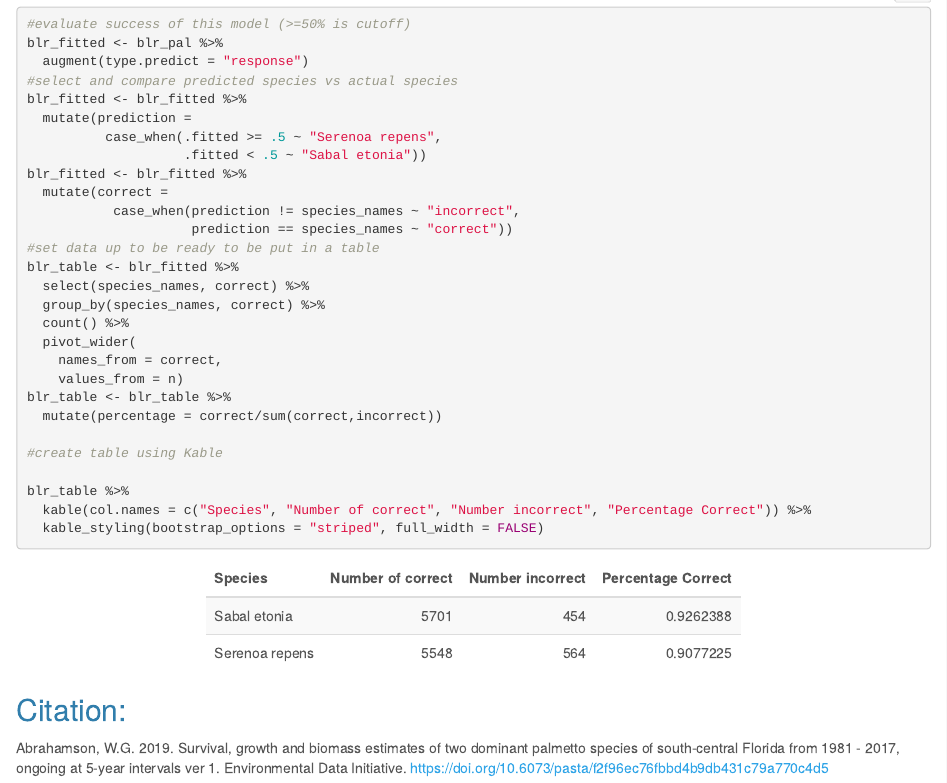
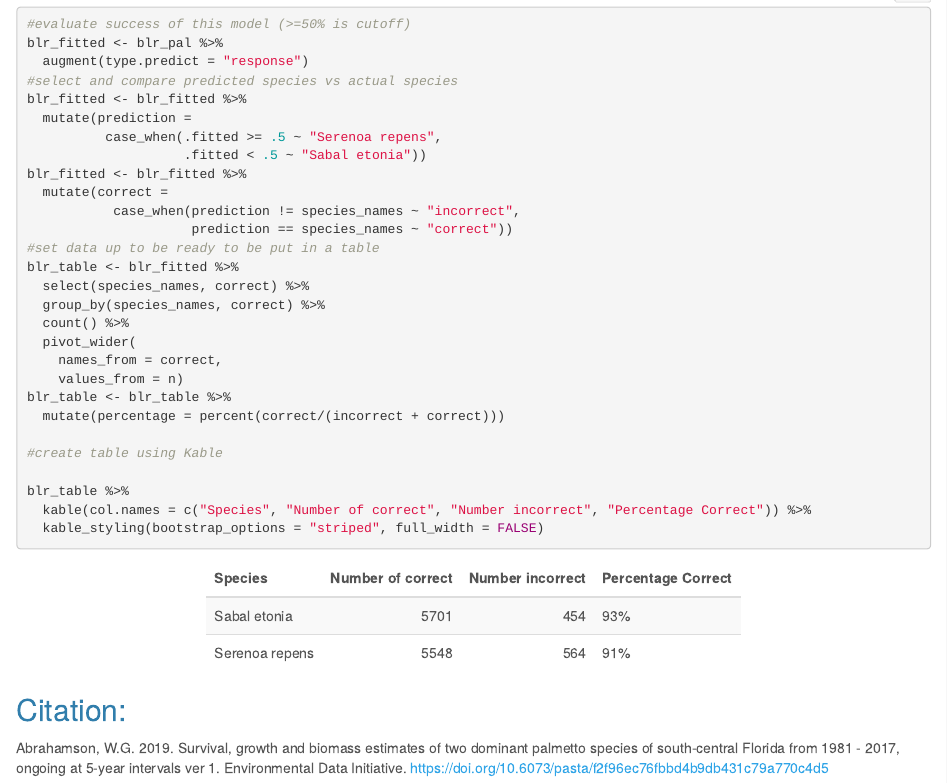
Before and after one commit to teaguetran/ESM244_a2_task2_TT, an R Markdown document (src/at_task2_Teague_Tran.Rmd): the page in a window 1100 px wide, from 4530 px down. Rendered offline with R 4.5, knitr and Pandoc, with nearby package versions; folded parts are opened.

Commit message:
Final commit!

```diff
--- a/src/at_task2_Teague_Tran.Rmd
+++ b/src/at_task2_Teague_Tran.Rmd
@@ -188,7 +189,7 @@ blr_table <- blr_fitted %>%
     names_from = correct,
     values_from = n)
 blr_table <- blr_table %>%
-  mutate(percentage = correct/sum(correct,incorrect))
+  mutate(percentage = percent(correct/(incorrect + correct)))
 
 #create table using Kable
 
```
Also changed, not shown: src/at_task2_Teague_Tran.html, src/at_task2_Teague_Tran.Rmd (1 more changed lines).
